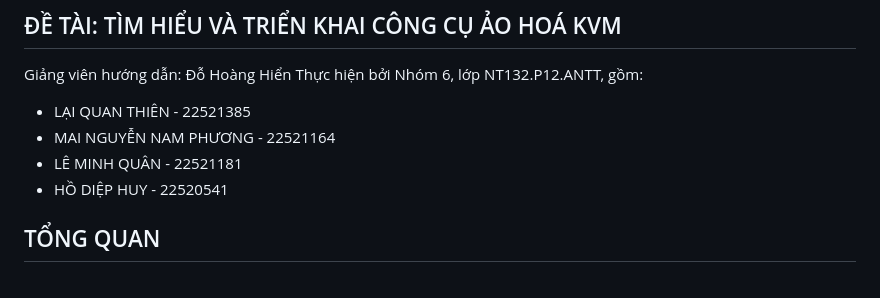
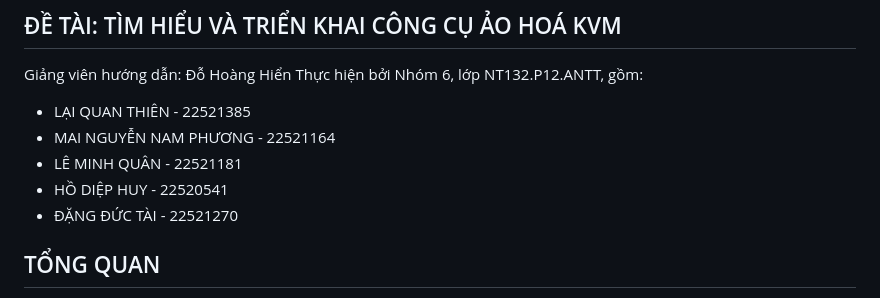
Before and after one commit to WanThinnn/KVM-Virtualization-Infrastructure, a Markdown page: README.md, the part around the change. Rendered like a GitHub page.

```diff
--- a/README.md
+++ b/README.md
@@ -6,7 +6,7 @@ Thực hiện bởi Nhóm 6, lớp NT132.P12.ANTT, gồm:
 - MAI NGUYỄN NAM PHƯƠNG - 22521164
 - LÊ MINH QUÂN - 22521181
 - HỒ DIỆP HUY - 22520541
-
+- ĐẶNG ĐỨC TÀI - 22521270
 
 
 ## TỔNG QUAN
```
